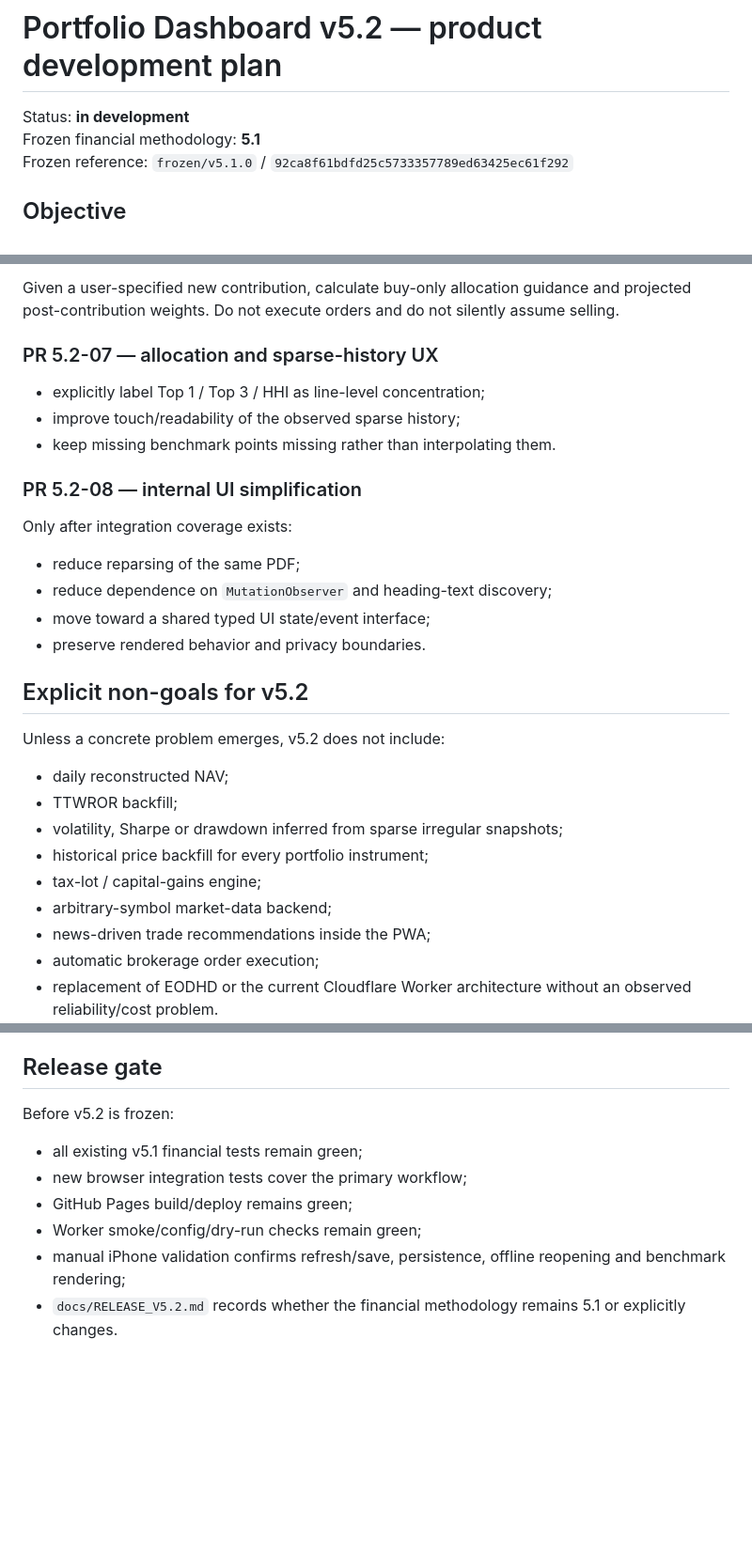
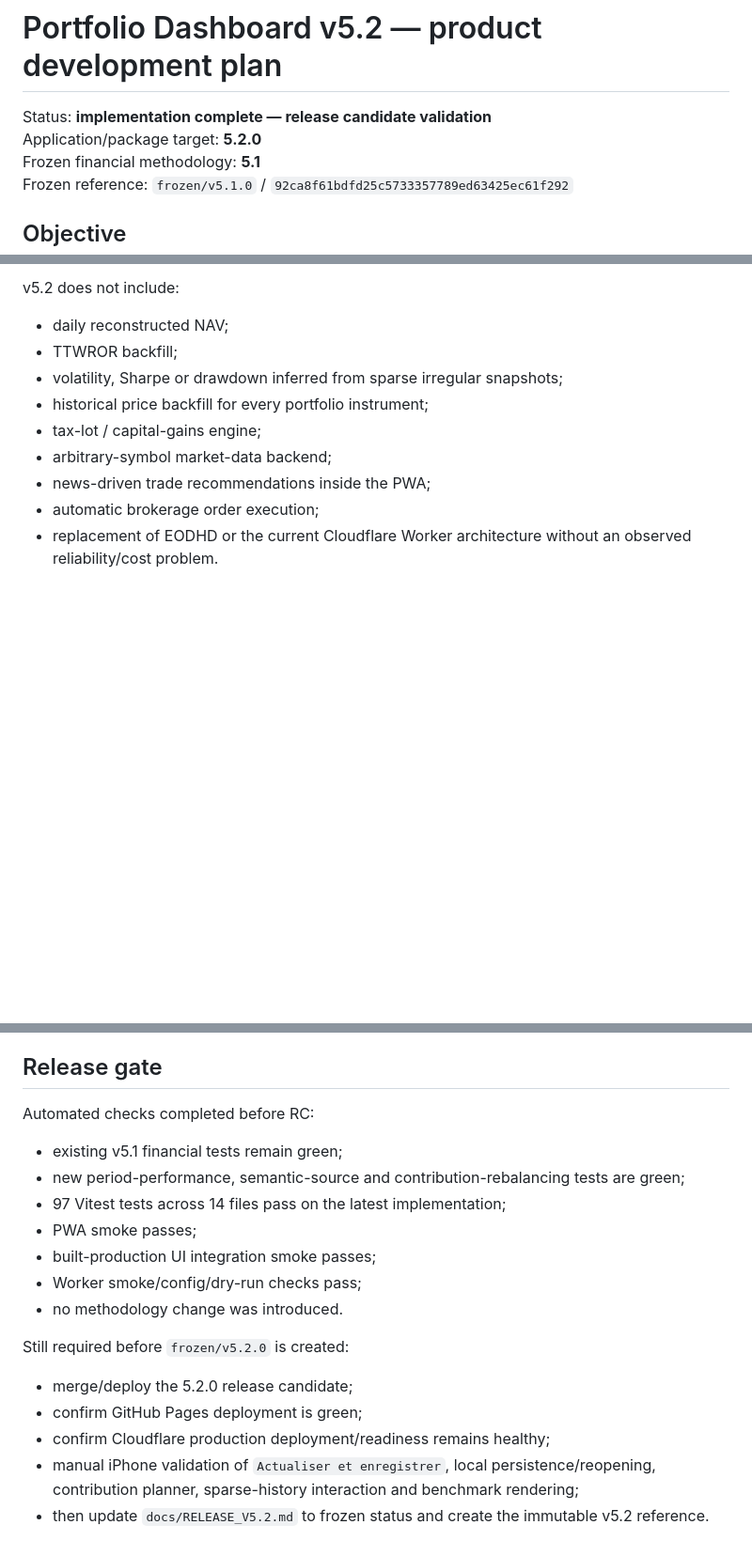
Before and after one commit to Alanb3110/portfolio-dashboard, a Markdown page: docs/V5.2_PLAN.md, 3 parts joined by grey strips. Shown at 94% size. GitHub-like rendering; blank space fills up the shorter version.

```diff
--- a/docs/V5.2_PLAN.md
+++ b/docs/V5.2_PLAN.md
@@ -1,6 +1,7 @@
 # Portfolio Dashboard v5.2 — product development plan
 
-Status: **in development**
+Status: **implementation complete — release candidate validation**
+Application/package target: **5.2.0**
 Frozen financial methodology: **5.1**
 Frozen reference: `frozen/v5.1.0` / `92ca8f61bdfd25c5733357789ed63425ec61f292`
 
@@ -81,24 +70,5 @@ Show contributions/withdrawals separately. Do not introduce reconstructed daily
 
-Given a user-specified new contribution, calculate buy-only allocation guidance and projected post-contribution weights. Do not execute orders and do not silently assume selling.
-
-### PR 5.2-07 — allocation and sparse-history UX
-
-- explicitly label Top 1 / Top 3 / HHI as line-level concentration;
-- improve touch/readability of the observed sparse history;
-- keep missing benchmark points missing rather than interpolating them.
-
-### PR 5.2-08 — internal UI simplification
-
-Only after integration coverage exists:
-
-- reduce reparsing of the same PDF;
-- reduce dependence on `MutationObserver` and heading-text discovery;
-- move toward a shared typed UI state/event interface;
-- preserve rendered behavior and privacy boundaries.
-
-## Explicit non-goals for v5.2
-
-Unless a concrete problem emerges, v5.2 does not include:
+v5.2 does not include:
 
 - daily reconstructed NAV;
 - TTWROR backfill;
@@ -112,11 +82,20 @@ Unless a concrete problem emerges, v5.2 does not include:
 
 ## Release gate
 
-Before v5.2 is frozen:
+Automated checks completed before RC:
 
-- all existing v5.1 financial tests remain green;
-- new browser integration tests cover the primary workflow;
-- GitHub Pages build/deploy remains green;
-- Worker smoke/config/dry-run checks remain green;
-- manual iPhone validation confirms refresh/save, persistence, offline reopening and benchmark rendering;
-- `docs/RELEASE_V5.2.md` records whether the financial methodology remains 5.1 or explicitly changes.
+- existing v5.1 financial tests remain green;
+- new period-performance, semantic-source and contribution-rebalancing tests are green;
+- 97 Vitest tests across 14 files pass on the latest implementation;
+- PWA smoke passes;
+- built-production UI integration smoke passes;
+- Worker smoke/config/dry-run checks pass;
+- no methodology change was introduced.
+
+Still required before `frozen/v5.2.0` is created:
+
+- merge/deploy the 5.2.0 release candidate;
+- confirm GitHub Pages deployment is green;
+- confirm Cloudflare production deployment/readiness remains healthy;
+- manual iPhone validation of `Actualiser et enregistrer`, local persistence/reopening, contribution planner, sparse-history interaction and benchmark rendering;
+- then update `docs/RELEASE_V5.2.md` to frozen status and create the immutable v5.2 reference.
```
Also changed, not shown: other parts of docs/V5.2_PLAN.md (+20 -32 lines).
